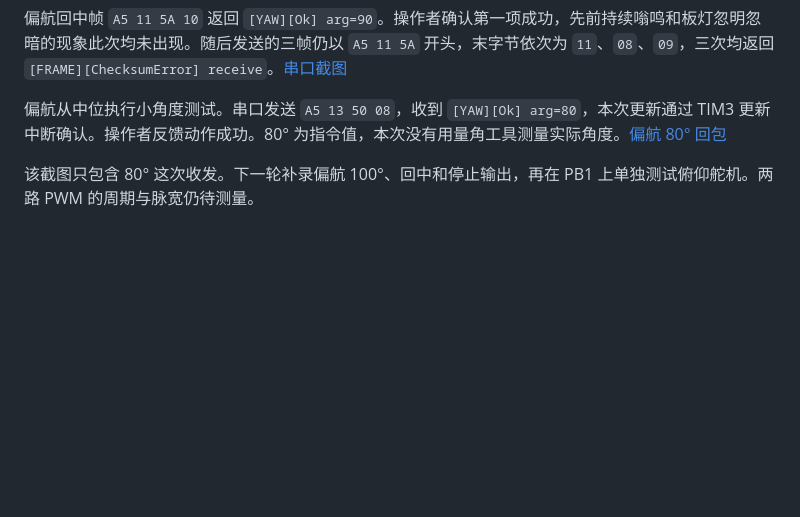
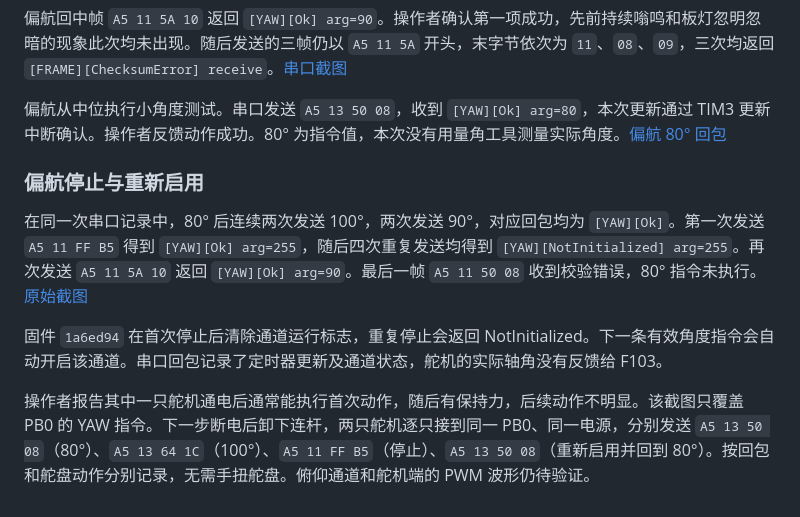
Before and after one commit to Yhorm685/zwj_Frameworks, a Markdown page: docs/timer-servo.md, the part around the change. Rendered like a GitHub page; blank space fills up the shorter version.

```diff
--- a/docs/timer-servo.md
+++ b/docs/timer-servo.md
@@ -67,4 +67,10 @@ USB-TTL 插在电脑上，其 3V3 接板侧 3.3V。板上的 5V 引脚与两只
 
 偏航从中位执行小角度测试。串口发送 `A5 13 50 08`，收到 `[YAW][Ok] arg=80`，本次更新通过 TIM3 更新中断确认。操作者反馈动作成功。80° 为指令值，本次没有用量角工具测量实际角度。[偏航 80° 回包](evidence/f103-sg90-yaw-80.png)
 
-该截图只包含 80° 这次收发。下一轮补录偏航 100°、回中和停止输出，再在 PB1 上单独测试俯仰舵机。两路 PWM 的周期与脉宽仍待测量。
+### 偏航停止与重新启用
+
+在同一次串口记录中，80° 后连续两次发送 100°，两次发送 90°，对应回包均为 `[YAW][Ok]`。第一次发送 `A5 11 FF B5` 得到 `[YAW][Ok] arg=255`，随后四次重复发送均得到 `[YAW][NotInitialized] arg=255`。再次发送 `A5 11 5A 10` 返回 `[YAW][Ok] arg=90`。最后一帧 `A5 11 50 08` 收到校验错误，80° 指令未执行。[原始截图](evidence/f103-sg90-yaw-stop-restart.png)
+
+固件 `1a6ed94` 在首次停止后清除通道运行标志，重复停止会返回 NotInitialized。下一条有效角度指令会自动开启该通道。串口回包记录了定时器更新及通道状态，舵机的实际轴角没有反馈给 F103。
+
+操作者报告其中一只舵机通电后通常能执行首次动作，随后有保持力，后续动作不明显。该截图只覆盖 PB0 的 YAW 指令。下一步断电后卸下连杆，两只舵机逐只接到同一 PB0、同一电源，分别发送 `A5 13 50 08`（80°）、`A5 13 64 1C`（100°）、`A5 11 FF B5`（停止）、`A5 13 50 08`（重新启用并回到 80°）。按回包和舵盘动作分别记录，无需手扭舵盘。俯仰通道和舵机端的 PWM 波形仍待验证。
```
Also changed, not shown: docs/roadmap.md (+1 -1 lines), docs/validation.md (+1 -1 lines), docs/evidence/f103-sg90-yaw-stop-restart.png (added).
